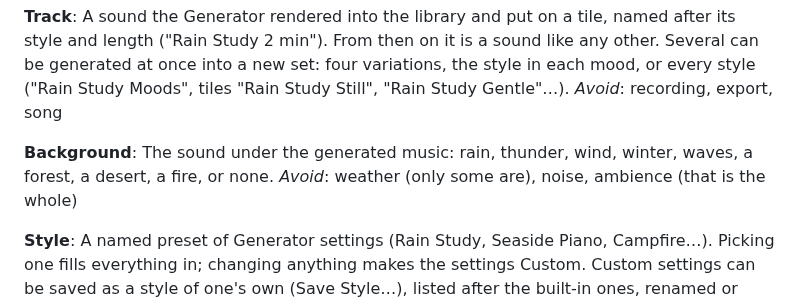
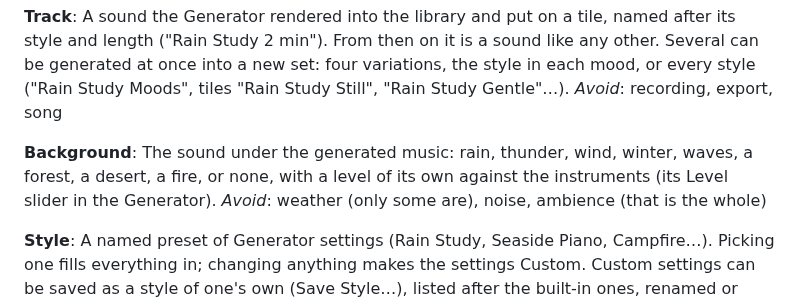
Before and after one commit to augustocstanaka/olio, a Markdown page: GLOSSARY.md, the part around the change. Rendered like a GitHub page.

```diff
--- a/GLOSSARY.md
+++ b/GLOSSARY.md
@@ -159,7 +159,8 @@ _Avoid_: recording, export, song
 
 **Background**:
 The sound under the generated music: rain, thunder, wind, winter, waves,
-a forest, a desert, a fire, or none.
+a forest, a desert, a fire, or none, with a level of its own against the
+instruments (its Level slider in the Generator).
 _Avoid_: weather (only some are), noise, ambience (that is the whole)
 
 **Style**:
```
Also changed, not shown: README.md (+1 -1 lines), docs/images/window-generator-details.png, docs/images/window-generator.png, 3 other files.
